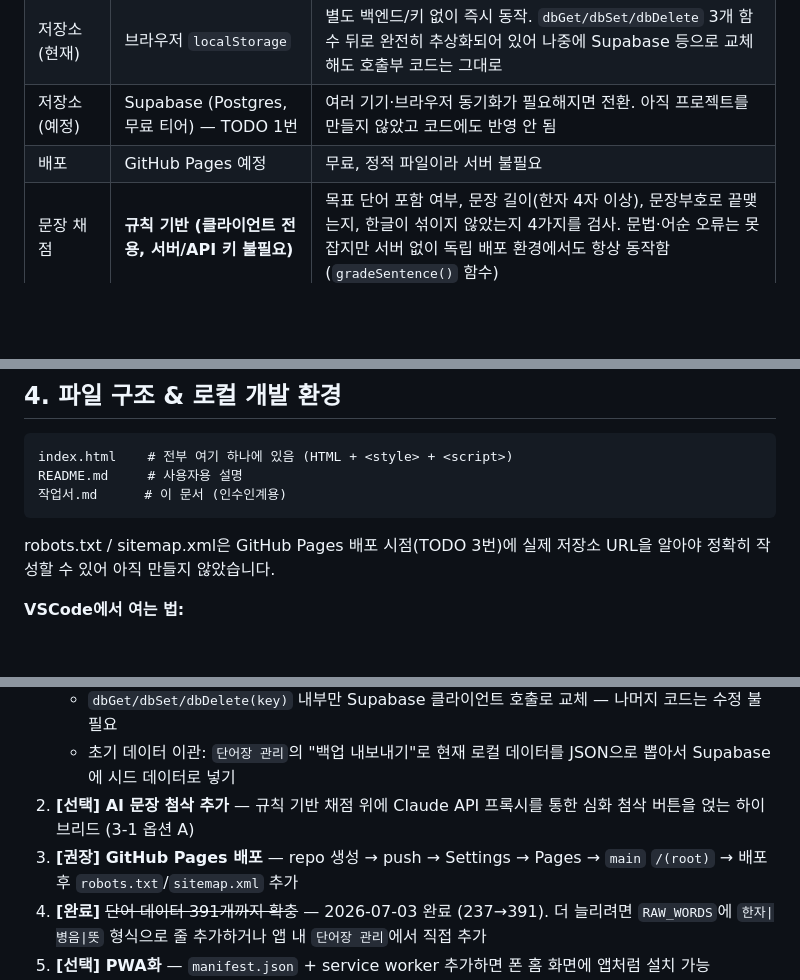
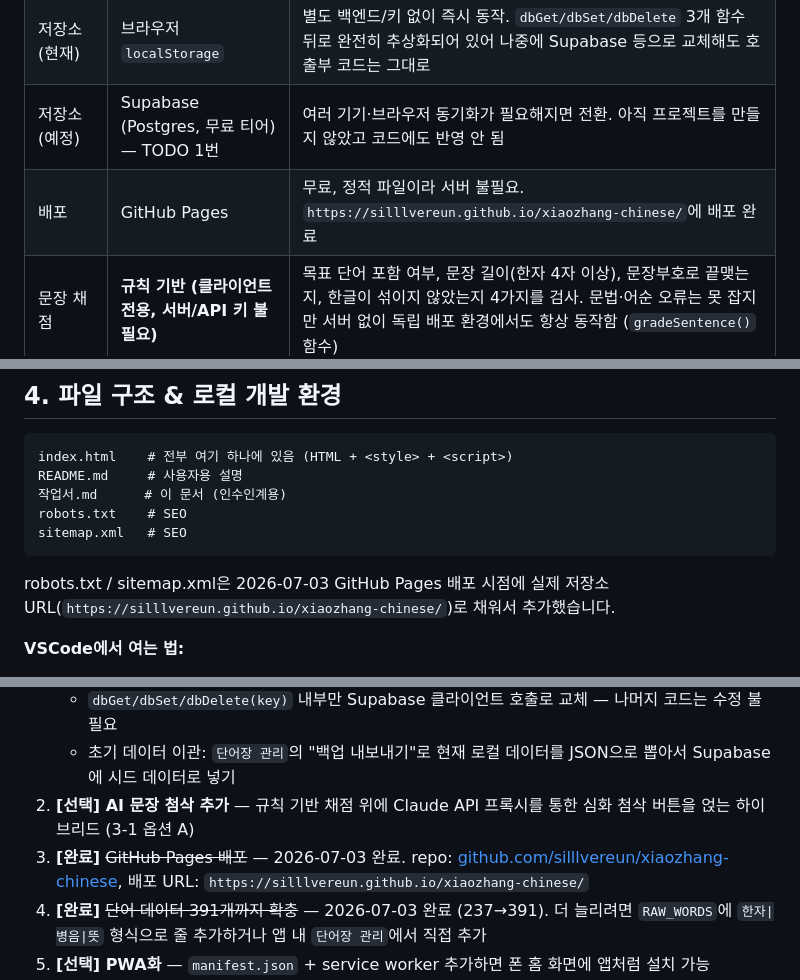
Before and after one commit to silllvereun/xiaozhang-chinese, a Markdown page: 작업서.md, 3 parts joined by grey strips. GitHub-like rendering; blank space fills up the shorter version.

Commit message:
Mark GitHub Pages deployment TODO as complete
Deployed to https://silllvereun.github.io/xiaozhang-chinese/

````diff
--- a/작업서.md
+++ b/작업서.md
@@ -22,7 +22,7 @@ VSCode에서 바이브코딩으로 이어서 작업할 수 있도록 정리한
 | 프레임워크 | 없음 (Vanilla JS) | 이 규모(1인 사용자, 정적 데이터)에 React 등은 과설계. 빌드 스텝 없이 파일 하나로 배포 가능 |
 | 저장소 (현재) | 브라우저 `localStorage` | 별도 백엔드/키 없이 즉시 동작. `dbGet/dbSet/dbDelete` 3개 함수 뒤로 완전히 추상화되어 있어 나중에 Supabase 등으로 교체해도 호출부 코드는 그대로 |
 | 저장소 (예정) | Supabase (Postgres, 무료 티어) — TODO 1번 | 여러 기기·브라우저 동기화가 필요해지면 전환. 아직 프로젝트를 만들지 않았고 코드에도 반영 안 됨 |
-| 배포 | GitHub Pages 예정 | 무료, 정적 파일이라 서버 불필요 |
+| 배포 | GitHub Pages | 무료, 정적 파일이라 서버 불필요. `https://silllvereun.github.io/xiaozhang-chinese/`에 배포 완료 |
 | 문장 채점 | **규칙 기반 (클라이언트 전용, 서버/API 키 불필요)** | 목표 단어 포함 여부, 문장 길이(한자 4자 이상), 문장부호로 끝맺는지, 한글이 섞이지 않았는지 4가지를 검사. 문법·어순 오류는 못 잡지만 서버 없이 독립 배포 환경에서도 항상 동작함 (`gradeSentence()` 함수) |
 | TTS(발음) | 브라우저 내장 `SpeechSynthesis` (`zh-CN`) | 별도 API 키 불필요, 무료 |
 
@@ -43,9 +43,11 @@ VSCode에서 바이브코딩으로 이어서 작업할 수 있도록 정리한
 index.html    # 전부 여기 하나에 있음 (HTML + <style> + <script>)
 README.md     # 사용자용 설명
 작업서.md      # 이 문서 (인수인계용)
+robots.txt    # SEO
+sitemap.xml   # SEO
 ```
 
-robots.txt / sitemap.xml은 GitHub Pages 배포 시점(TODO 3번)에 실제 저장소 URL을 알아야 정확히 작성할 수 있어 아직 만들지 않았습니다.
+robots.txt / sitemap.xml은 2026-07-03 GitHub Pages 배포 시점에 실제 저장소 URL(`https://silllvereun.github.io/xiaozhang-chinese/`)로 채워서 추가했습니다.
 
 **VSCode에서 여는 법:**
 1. 이 폴더를 VSCode로 열기
@@ -115,7 +117,7 @@ robots.txt / sitemap.xml은 GitHub Pages 배포 시점(TODO 3번)에 실제 저
    - `dbGet/dbSet/dbDelete(key)` 내부만 Supabase 클라이언트 호출로 교체 — 나머지 코드는 수정 불필요
    - 초기 데이터 이관: `단어장 관리`의 "백업 내보내기"로 현재 로컬 데이터를 JSON으로 뽑아서 Supabase에 시드 데이터로 넣기
 2. **[선택] AI 문장 첨삭 추가** — 규칙 기반 채점 위에 Claude API 프록시를 통한 심화 첨삭 버튼을 얹는 하이브리드 (3-1 옵션 A)
-3. **[권장] GitHub Pages 배포** — repo 생성 → push → Settings → Pages → `main` `/(root)` → 배포 후 `robots.txt`/`sitemap.xml` 추가
+3. **[완료]** ~~GitHub Pages 배포~~ — 2026-07-03 완료. repo: [github.com/silllvereun/xiaozhang-chinese](https://github.com/silllvereun/xiaozhang-chinese), 배포 URL: `https://silllvereun.github.io/xiaozhang-chinese/`
 4. **[완료]** ~~단어 데이터 391개까지 확충~~ — 2026-07-03 완료 (237→391). 더 늘리려면 `RAW_WORDS`에 `한자|병음|뜻` 형식으로 줄 추가하거나 앱 내 `단어장 관리`에서 직접 추가
 5. **[선택] PWA화** — `manifest.json` + service worker 추가하면 폰 홈 화면에 앱처럼 설치 가능
 6. **[선택] 접근성** — 현재 키보드 포커스 스타일 없음, 스크린리더 라벨 부족. `aria-label` 보강 필요
````
